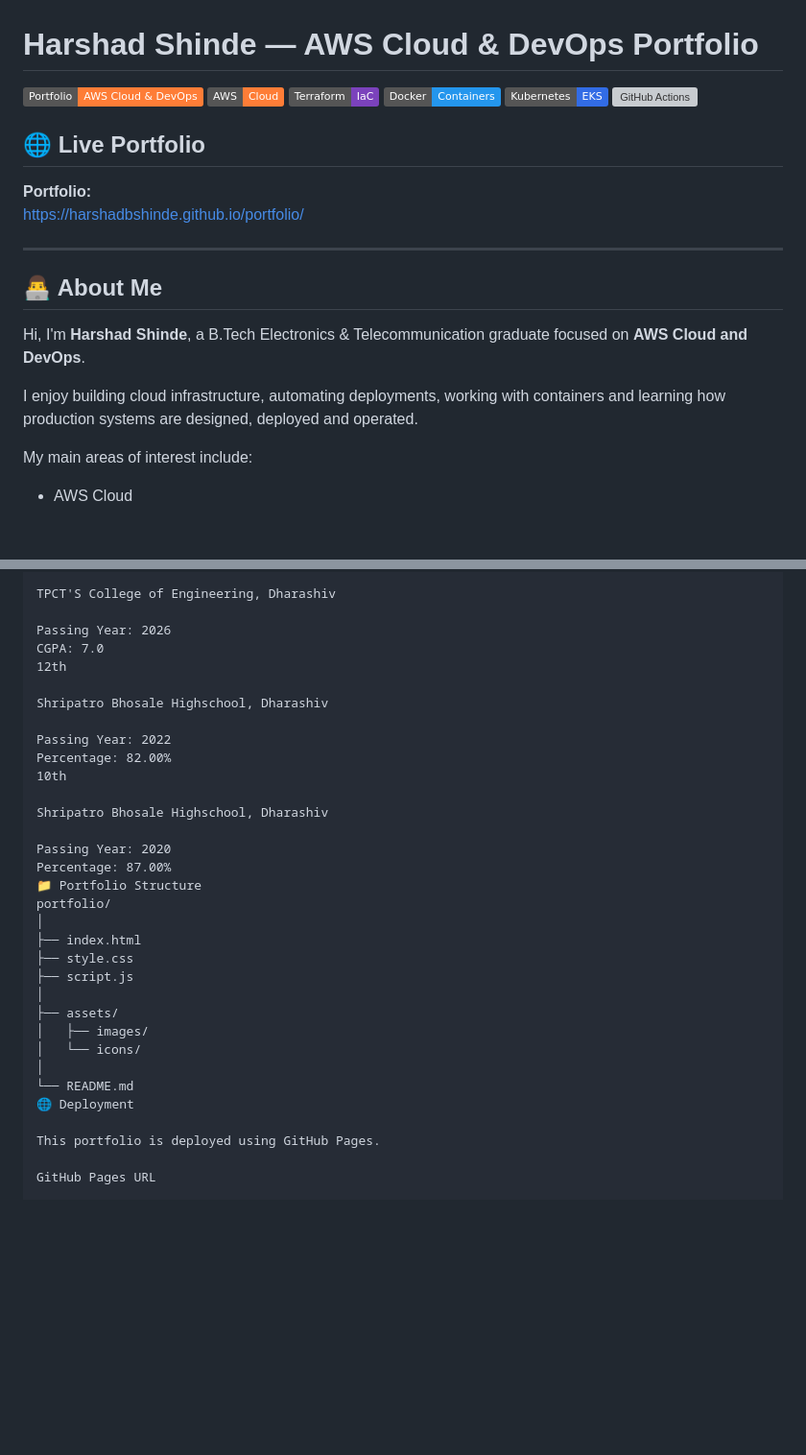
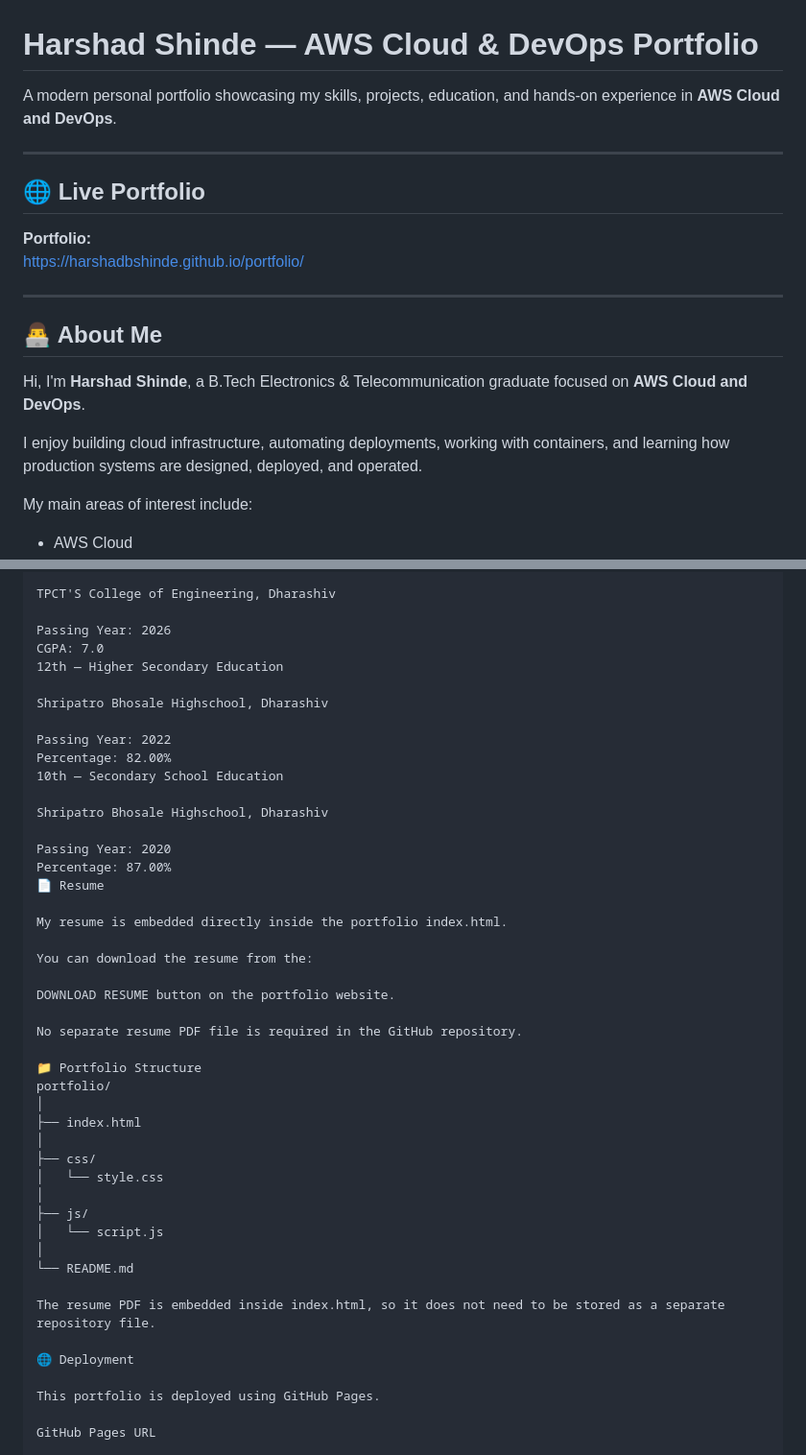
Before and after one commit to harshadbshinde/harshad-portfolio, a Markdown page: README.md, 2 parts joined by grey strips. Shown at 96% size. GitHub-like rendering; badges without logos; blank space fills up the shorter version; grey boxes are pictures that could not be loaded.

```diff
--- a/README.md
+++ b/README.md
@@ -1,11 +1,8 @@
 # Harshad Shinde — AWS Cloud & DevOps Portfolio
 
-![Portfolio](https://img.shields.io/badge/Portfolio-AWS%20Cloud%20%26%20DevOps-orange)
-![AWS](https://img.shields.io/badge/AWS-Cloud-orange)
-![Terraform](https://img.shields.io/badge/Terraform-IaC-7B42BC)
-![Docker](https://img.shields.io/badge/Docker-Containers-2496ED)
-![Kubernetes](https://img.shields.io/badge/Kubernetes-EKS-326CE5)
-![GitHub Actions](https://img.shields.io/badge/GitHub%20Actions-CI%2FCD-2088FF)
+A modern personal portfolio showcasing my skills, projects, education, and hands-on experience in **AWS Cloud and DevOps**.
+
+---
 
 ## 🌐 Live Portfolio
 
@@ -18,7 +15,7 @@ https://harshadbshinde.github.io/portfolio/
 
 Hi, I'm **Harshad Shinde**, a B.Tech Electronics & Telecommunication graduate focused on **AWS Cloud and DevOps**.
 
-I enjoy building cloud infrastructure, automating deployments, working with containers and learning how production systems are designed, deployed and operated.
+I enjoy building cloud infrastructure, automating deployments, working with containers, and learning how production systems are designed, deployed, and operated.
 
 My main areas of interest include:
 
@@ -243,30 +260,43 @@ TPCT'S College of Engineering, Dharashiv
 
 Passing Year: 2026
 CGPA: 7.0
-12th
+12th — Higher Secondary Education
 
 Shripatro Bhosale Highschool, Dharashiv
 
 Passing Year: 2022
 Percentage: 82.00%
-10th
+10th — Secondary School Education
 
 Shripatro Bhosale Highschool, Dharashiv
 
 Passing Year: 2020
 Percentage: 87.00%
+📄 Resume
+
+My resume is embedded directly inside the portfolio index.html.
+
+You can download the resume from the:
+
+DOWNLOAD RESUME button on the portfolio website.
+
+No separate resume PDF file is required in the GitHub repository.
+
 📁 Portfolio Structure
 portfolio/
 │
 ├── index.html
-├── style.css
-├── script.js
 │
-├── assets/
-│   ├── images/
-│   └── icons/
+├── css/
+│   └── style.css
+│
+├── js/
+│   └── script.js
 │
 └── README.md
+
+The resume PDF is embedded inside index.html, so it does not need to be stored as a separate repository file.
+
 🌐 Deployment
 
 This portfolio is deployed using GitHub Pages.
```
Also changed, not shown: other parts of README.md (+70 -62 lines).
